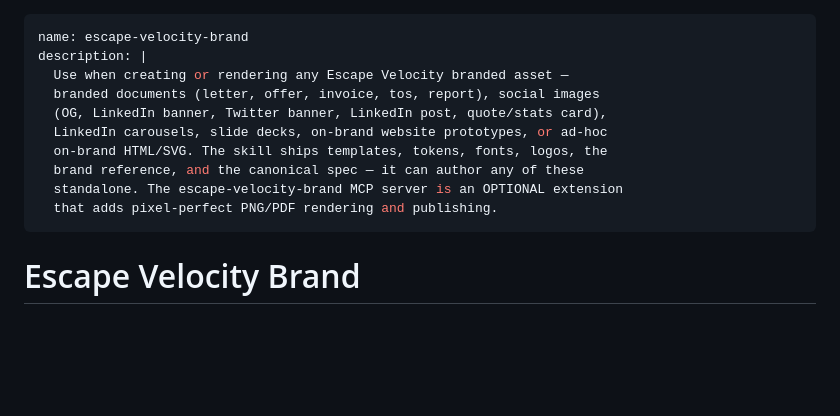
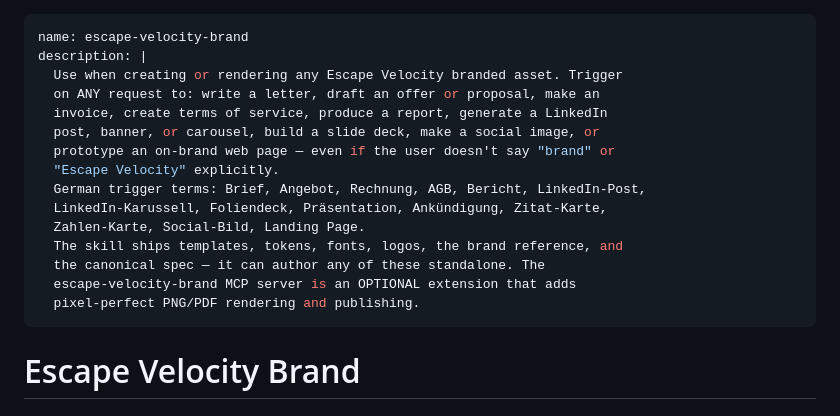
Before and after one commit to Escape-Velocity-Consulting/brand, a Markdown page: skill/escape-velocity-brand/SKILL.md, the part around one of its changes. Drawn GitHub-style; blank space fills up the shorter version.

```diff
--- a/skill/escape-velocity-brand/SKILL.md
+++ b/skill/escape-velocity-brand/SKILL.md
@@ -1,14 +1,19 @@
 ---
 name: escape-velocity-brand
 description: |
-  Use when creating or rendering any Escape Velocity branded asset —
-  branded documents (letter, offer, invoice, tos, report), social images
-  (OG, LinkedIn banner, Twitter banner, LinkedIn post, quote/stats card),
-  LinkedIn carousels, slide decks, on-brand website prototypes, or ad-hoc
-  on-brand HTML/SVG. The skill ships templates, tokens, fonts, logos, the
-  brand reference, and the canonical spec — it can author any of these
-  standalone. The escape-velocity-brand MCP server is an OPTIONAL extension
-  that adds pixel-perfect PNG/PDF rendering and publishing.
+  Use when creating or rendering any Escape Velocity branded asset. Trigger
+  on ANY request to: write a letter, draft an offer or proposal, make an
+  invoice, create terms of service, produce a report, generate a LinkedIn
+  post, banner, or carousel, build a slide deck, make a social image, or
+  prototype an on-brand web page — even if the user doesn't say "brand" or
+  "Escape Velocity" explicitly.
+  German trigger terms: Brief, Angebot, Rechnung, AGB, Bericht, LinkedIn-Post,
+  LinkedIn-Karussell, Foliendeck, Präsentation, Ankündigung, Zitat-Karte,
+  Zahlen-Karte, Social-Bild, Landing Page.
+  The skill ships templates, tokens, fonts, logos, the brand reference, and
+  the canonical spec — it can author any of these standalone. The
+  escape-velocity-brand MCP server is an OPTIONAL extension that adds
+  pixel-perfect PNG/PDF rendering and publishing.
 ---
 
 # Escape Velocity Brand
```
Also changed, not shown: other parts of skill/escape-velocity-brand/SKILL.md (+36 -0 lines).
